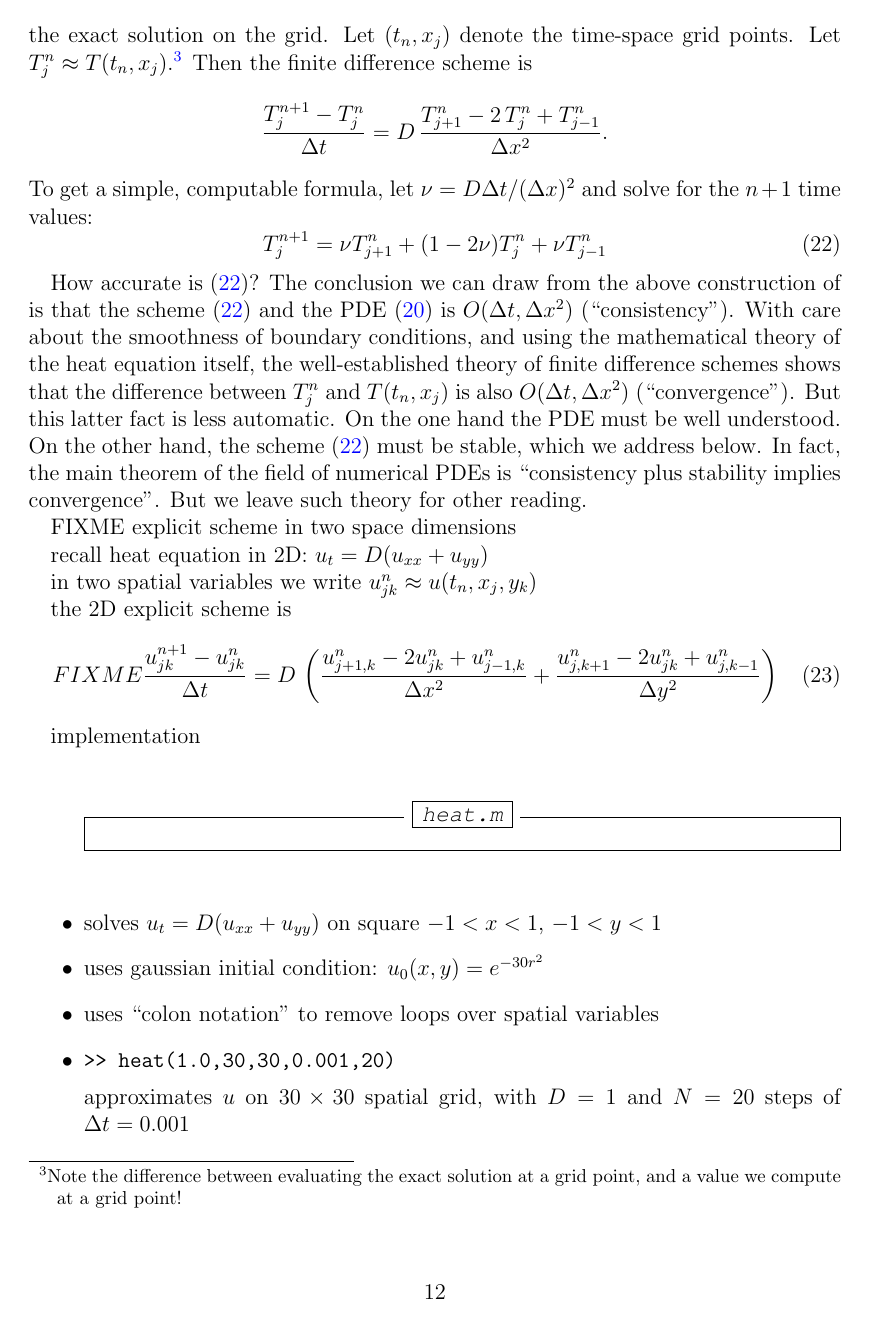
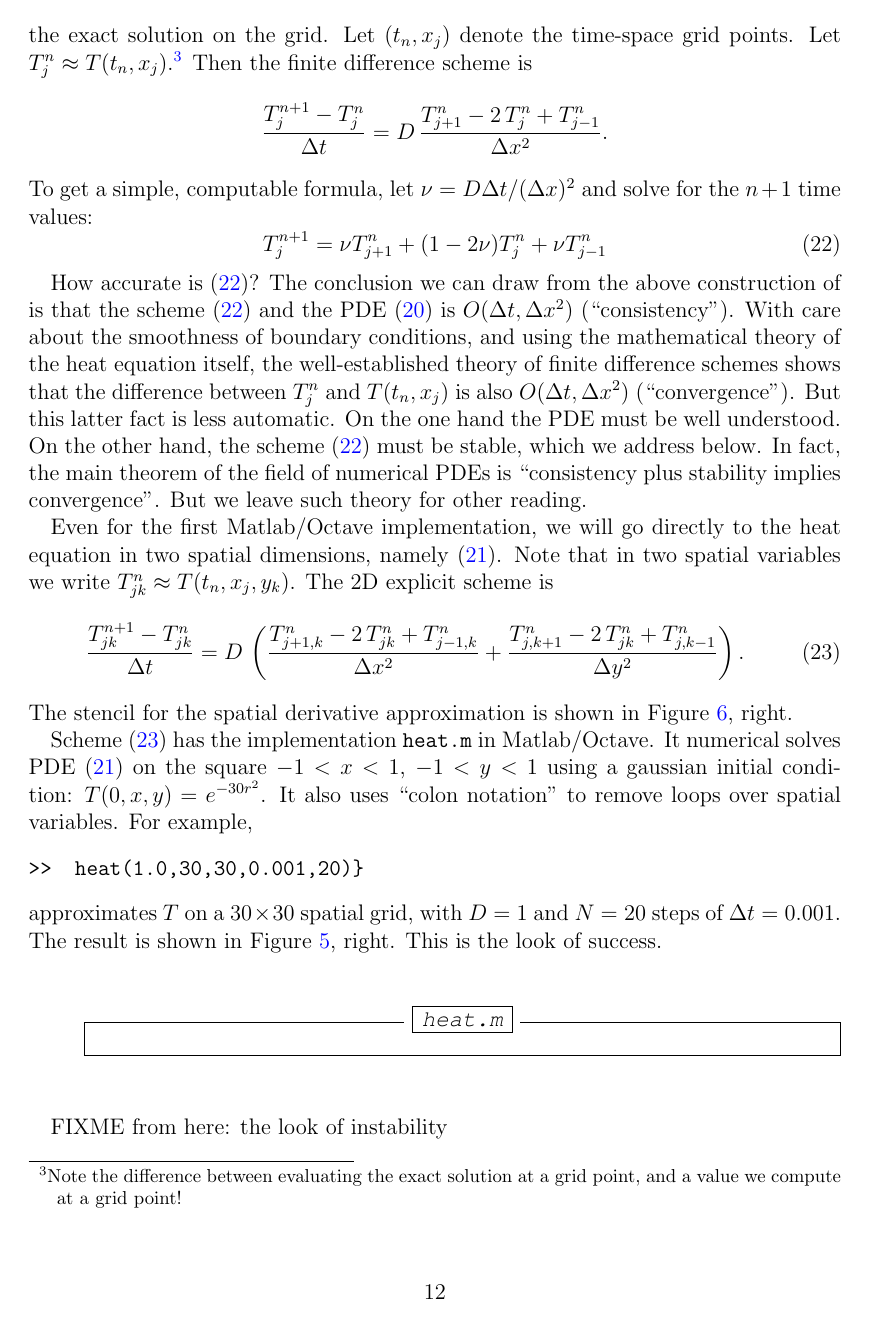
Before and after one commit to bueler/karthaus, a LaTeX document (notes/notes.tex): page 12 of 34. Compiled offline with pdfLaTeX.

Commit message:
edits through end of first stable run of heat.m

```diff
--- a/notes/notes.tex
+++ b/notes/notes.tex
@@ -366,30 +363,22 @@ To get a simple, computable formula, let $\nu = D \Delta t / (\Delta x)^2$ and s
 
 How accurate is \eqref{heat1Dfd}?  The conclusion we can draw from the above construction of is that the scheme \eqref{heat1Dfd} and the PDE \eqref{heat1D} is $O(\Delta t,\Delta x^2)$ (``consistency'').  With care about the smoothness of boundary conditions, and using the mathematical theory of the heat equation itself, the well-established theory of finite difference schemes shows that the difference between $T_j^n$ and $T(t_n,x_j)$ is also $O(\Delta t,\Delta x^2)$ (``convergence'').  But this latter fact is less automatic.  On the one hand the PDE must be well understood.  On the other hand, the scheme \eqref{heat1Dfd} must be stable, which we address below.  In fact, the main theorem of the field of numerical PDEs is ``consistency plus stability implies convergence''.  But we leave such theory for other reading.  % FIXME: cite \cite{MortonMayers}
 
-FIXME explicit scheme in two space dimensions
-
-recall heat equation in 2D: $u_t = D(u_{xx} + u_{yy})$
-
-in two spatial variables we write $u_{jk}^n \approx u(t_n,x_j,y_k)$
-
-the 2D explicit scheme is
+Even for the first Matlab/Octave implementation, we will go directly to the heat equation in two spatial dimensions, namely \eqref{heat}.  Note that in two spatial variables we write $T_{jk}^n \approx T(t_n,x_j,y_k)$.  The 2D explicit scheme is
 \begin{equation}
-	FIXME \frac{u_{jk}^{n+1} - u_{jk}^n}{\Delta t} = D\,\left(\frac{u_{j+1,k}^n - 2 u_{jk}^n + u_{j-1,k}^n}{\Delta x^2} + \frac{u_{j,k+1}^n - 2 u_{jk}^n + u_{j,k-1}^n}{\Delta y^2}\right)  \label{heat2dexplicit}
+	\frac{T_{jk}^{n+1} - T_{jk}^n}{\Delta t} = D\,\left(\frac{T_{j+1,k}^n - 2\, T_{jk}^n + T_{j-1,k}^n}{\Delta x^2} + \frac{T_{j,k+1}^n - 2\, T_{jk}^n + T_{j,k-1}^n}{\Delta y^2}\right). \label{heat2dexplicit}
 \end{equation}
+The stencil for the spatial derivative approximation is shown in Figure \ref{fig:expstencil}, right.
 
 \twofig{expstencil}{exp2dstencil}{Left: time-space stencil for the explicit scheme \eqref{heat1Dfd} for the 1D heat equation.  Right: two spatial dimension stencil for scheme \eqref{heat2dexplicit}.}
 
-implementation
+Scheme \eqref{heat2dexplicit} has the implementation \texttt{heat.m} in Matlab/Octave.  It numerical solves PDE \eqref{heat} on the square $-1 < x < 1$, $-1 < y < 1$ using a gaussian initial condition: $T(0,x,y) = e^{-30 r^2}$.  It also uses ``colon notation'' to remove loops over spatial variables.  For example,
+\begin{Verbatim}
+>>  heat(1.0,30,30,0.001,20)}
+\end{Verbatim}
+approximates $T$ on a $30\times 30$ spatial grid, with $D=1$ and $N=20$ steps of $\Delta t = 0.001$.  The result is shown in Figure \ref{fig:initialheat}, right.  This is the look of success.
 
 \minput{heat}
 
-\begin{itemize}
-\item solves $u_t = D(u_{xx} + u_{yy})$ on square $-1 < x < 1$, $-1 < y < 1$
-\item uses gaussian initial condition: $u_0(x,y) = e^{-30 r^2}$
-\item uses ``colon notation'' to remove loops over spatial variables
-\item \texttt{>>  heat(1.0,30,30,0.001,20)}
-
-approximates $u$ on $30\times 30$ spatial grid, with $D=1$ and $N=20$ steps of $\Delta t = 0.001$
-\end{itemize}
 
 
+FIXME from here:  the look of instability
```
Also changed, not shown: notes/notes.tex (14 more changed lines), 1 other file.
